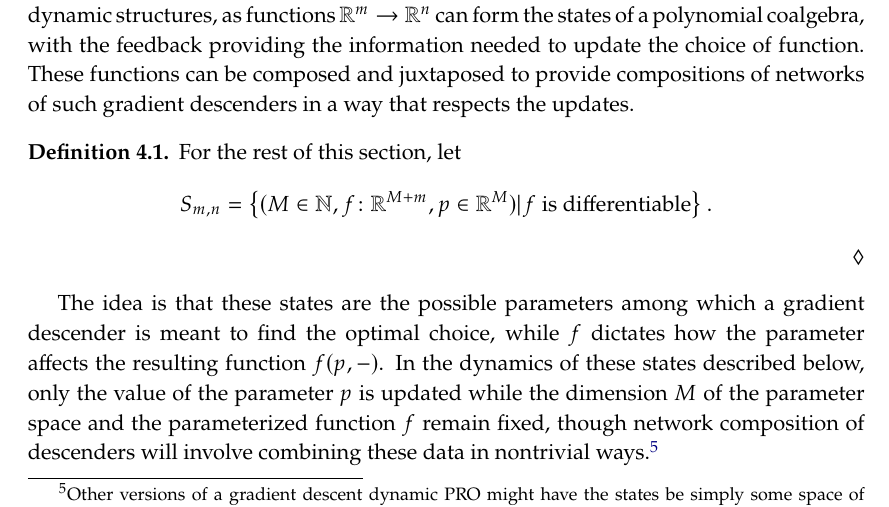
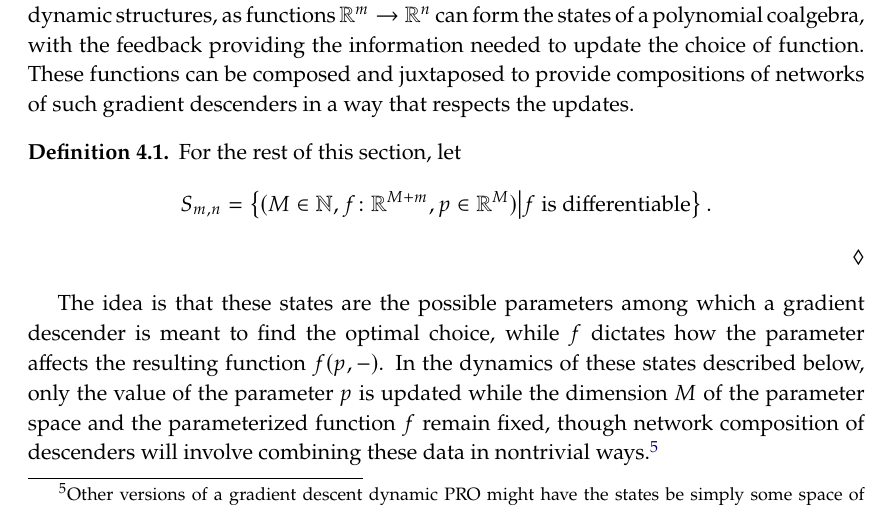
Before and after one commit to dspivak/adaptive, a LaTeX book (adaptives.tex): part of page 12 of 18, cut so that both start at the same text. Compiled offline with pdfLaTeX.

Commit message:
notation

```diff
--- a/adaptives.tex
+++ b/adaptives.tex
@@ -909,7 +909,7 @@ Deep learning uses the algorithm of gradient descent to optimize a choice of fun
 \begin{definition}
 For the rest of this section, let
 \[
-S_{m,n} = \left\{(M \in \nn, f\colon \rr^{M+m}, p \in \rr^M) | f \textrm{ is differentiable}\right\}.
+S_{m,n} = \left\{(M \in \nn, f\colon \rr^{M+m}, p \in \rr^M) \middle| f \textrm{ is differentiable}\right\}.
 \]
 \end{definition}
 
```
